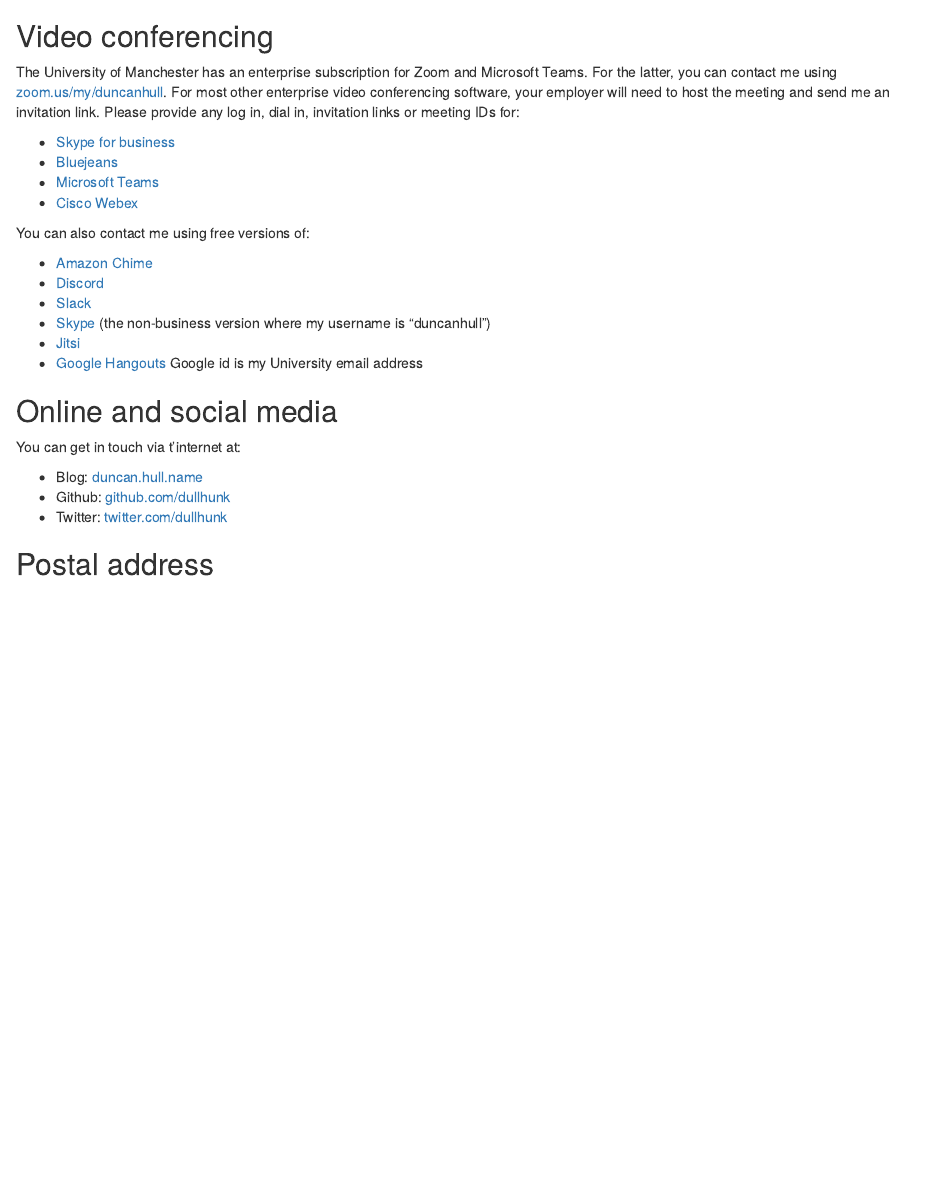
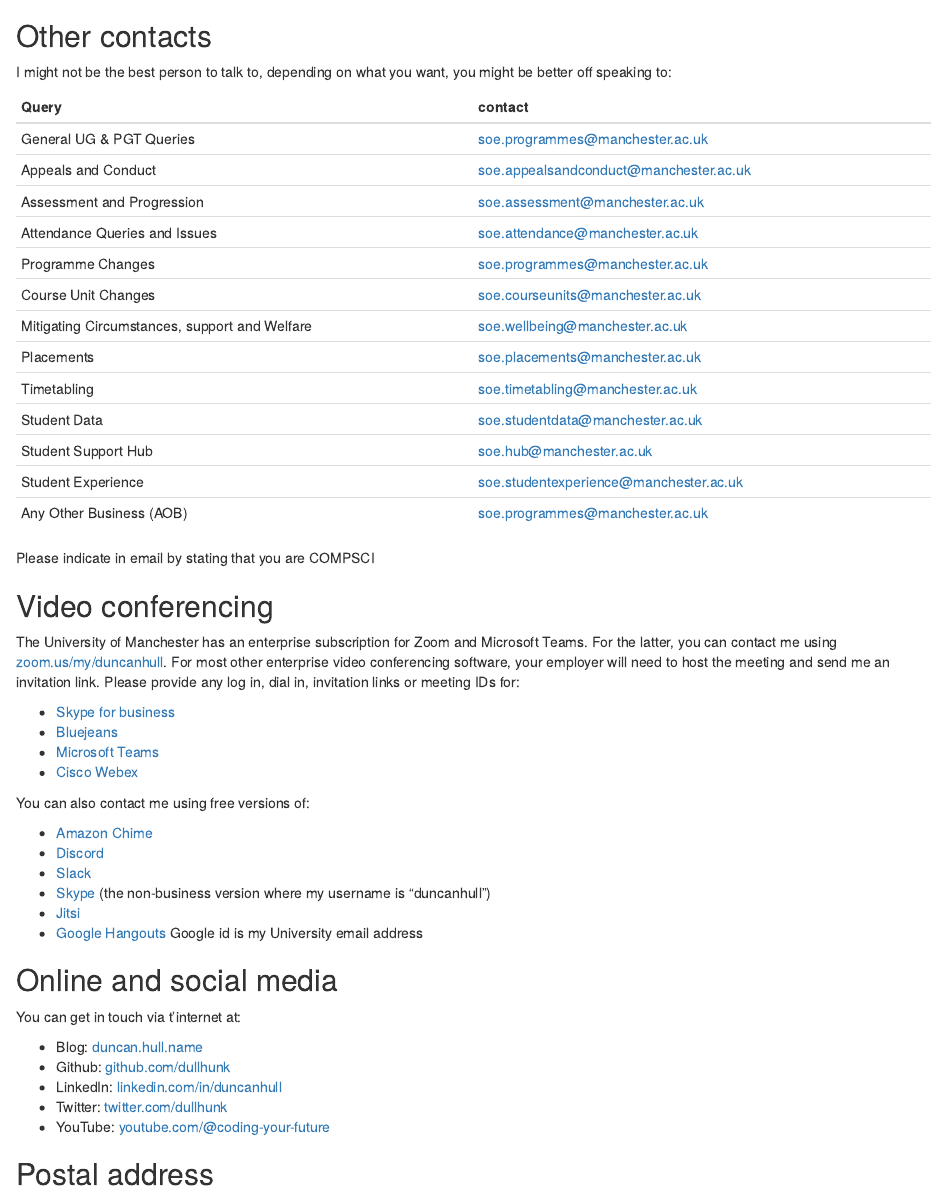
Before and after one commit to dullhunk/duncanome, an R Markdown document (07-contact.Rmd): the page in a window 1100 px wide, from 1010 px down. Rendered offline with R 4.5, knitr and Pandoc, with nearby package versions; drawn as R Markdown's standard HTML page in place of the format the file asks for.

Commit message:
update for 2024

```diff
--- a/07-contact.Rmd
+++ b/07-contact.Rmd
@@ -24,6 +24,27 @@
 * 🏢 Engineering building
 * 📥 email:	soe.placements@manchester.ac.uk
 
+## Other contacts
+
+I might not be the best person to talk to, depending on what you want, you might be better off speaking to:
+
+|  Query |  contact  |
+|---|---|
+| General UG & PGT Queries  | soe.programmes@manchester.ac.uk  |
+|  Appeals and Conduct | soe.appealsandconduct@manchester.ac.uk  |
+| Assessment and Progression  | soe.assessment@manchester.ac.uk  |
+| Attendance Queries and Issues	 | soe.attendance@manchester.ac.uk |
+| Programme Changes | soe.programmes@manchester.ac.uk |
+| Course Unit Changes	 | soe.courseunits@manchester.ac.uk |
+| Mitigating Circumstances, support and Welfare | soe.wellbeing@manchester.ac.uk |
+| Placements | soe.placements@manchester.ac.uk |
+| Timetabling |soe.timetabling@manchester.ac.uk  |
+| Student Data | soe.studentdata@manchester.ac.uk |
+| Student Support Hub | soe.hub@manchester.ac.uk |
+| Student Experience | soe.studentexperience@manchester.ac.uk |
+| Any Other Business (AOB) | soe.programmes@manchester.ac.uk |
+
+Please indicate in email by stating that you are COMPSCI
 
 ## Video conferencing
 
@@ -49,7 +70,9 @@
 
 * Blog: [duncan.hull.name](https://duncan.hull.name)
 * Github: [github.com/dullhunk](https://github.com/dullhunk)
+* LinkedIn: [linkedin.com/in/duncanhull](https://uk.linkedin.com/in/duncanhull)
 * Twitter: [twitter.com/dullhunk](https://twitter.com/dullhunk)
+* YouTube: [youtube.com/\@coding-your-future](https://www.youtube.com/\@coding-your-future)
 
 ## Postal address
 
--- a/index.Rmd
+++ b/index.Rmd
@@ -25,6 +25,6 @@
 
 * Developing and delivering *Coding Your Future*: a course & guidebook for students at [cdyf.me](https://www.cdyf.me)
 * Teaching engineers to [make better software](https://software-eng.netlify.app/) in collaboration with our [industrial mentors](https://www.cs.manchester.ac.uk/connect/business-engagement/industrial-mentoring/)
-* Updating students weekly on opportunities with the Wednesday waggle newsletter at [waggle.cs.manchester.ac.uk](https://waggle.cs.manchester.ac.uk/waggle/about)
+* Updating students weekly on opportunities with the Wednesday waggle newsletter at [waggle.cs.manchester.ac.uk](https://waggle.cs.manchester.ac.uk/waggle/about) 🐝
 * Improving students written communication skills by enabling them to start [writing their future](https://www.cdyf.me/writing)
 * Engaging with a wide range of employers through [our industry club](https://www.cs.manchester.ac.uk/connect/business-engagement/)
@@ -32,2 +32,3 @@
 * Supporting local schools teaching computing by [coding their future](https://personalpages.manchester.ac.uk/staff/duncan.hull/coding-their-future.html)
 
+Our elective industrial experience program has [up to 100](#employability) students every year working in paid employment for the penultimate (“sandwich”) year-in-industry of their undergraduate degrees. If you are an [employer](https://personalpages.manchester.ac.uk/staff/duncan.hull/employers.html) who would like to recruit a summer intern, placement student or graduate please [get in touch](https://personalpages.manchester.ac.uk/staff/duncan.hull/contact.html).
@@ -43,4 +43,4 @@
 This website was built using [bookdown](https://bookdown.org) with [R markdown](https://en.wikipedia.org/wiki/Markdown), the [R language](https://en.wikipedia.org/wiki/R_(programming_language)), [JavaScript](https://en.wikipedia.org/wiki/JavaScript), [knitr](https://en.wikipedia.org/wiki/Knitr), [LaTeX](https://latex4year1.netlify.app), [Pandoc](https://en.wikipedia.org/wiki/Pandoc), [GitHub](https://en.wikipedia.org/wiki/GitHub), [Posit](https://posit.co/) and TLC. The [source code is available](https://github.com/dullhunk/duncanome) and the documentation in *[Authoring Books and Technical Documents with R Markdown](https://bookdown.org/yihui/bookdown/)*. These pages are also available [in one single pdf file](https://personalpages.manchester.ac.uk/staff/duncan.hull/duncan-hull.pdf) and [and an ebook](https://personalpages.manchester.ac.uk/staff/duncan.hull/duncan-hull.epub). Thanks to [Yihui Xie](https://en.wikipedia.org/wiki/Yihui_Xie) and his collaborators for the handy tools and excellent documentation. 🙏
 
 ## Get a life! {-}
-Outside of work I sing [bassy](https://en.wikipedia.org/wiki/Bass_(voice_type))-[baritone](https://en.wikipedia.org/wiki/Baritone) in a Manchester [show choir](https://en.wikipedia.org/wiki/Show_choir), [look after bees](http://beelife.cs.manchester.ac.uk/) and enjoy butchering the greek language, preferably on a beach in Greece. Άντε γειά! 🏖️🇬🇷
+Outside of work I sing a [bassy](https://en.wikipedia.org/wiki/Bass_(voice_type))-[baritone](https://en.wikipedia.org/wiki/Baritone) in a local community [show choir](https://en.wikipedia.org/wiki/Show_choir), [look after bees](http://beelife.cs.manchester.ac.uk/) and enjoy learning the greek language and culture, preferably on a beach or taverna in Greece. Άντε γειά! 🏖️🇬🇷
```
Also changed, not shown: 01-teaching.Rmd (+1 -1 lines), 02-employers.Rmd (+1 -1 lines), 03-research.Rmd (+1 -1 lines), 06-referee.rmd (+6 -1 lines), bookdown_files/figure-html/nice-fig-1.png (added), bookdown_files/figure-latex/nice-fig-1.pdf (added), duncan-hull_files/figure-docx/baby-fig-1.png (added), duncan-hull_files/figure-docx/ie-fig-1.png (added), duncan-hull_files/figure-docx/leanpub-fig-1.png (added), duncan-hull_files/figure-docx/srp-fig-1.png (added), duncan-hull_files/figure-html/ie-fig-1.png (added), duncan-hull_files/figure-latex/baby-fig-1.pdf (added), duncan-hull_files/figure-latex/ie-fig-1.pdf (added), duncan-hull_files/figure-latex/leanpub-fig-1.png (added), 3 more files, 73 other files.
